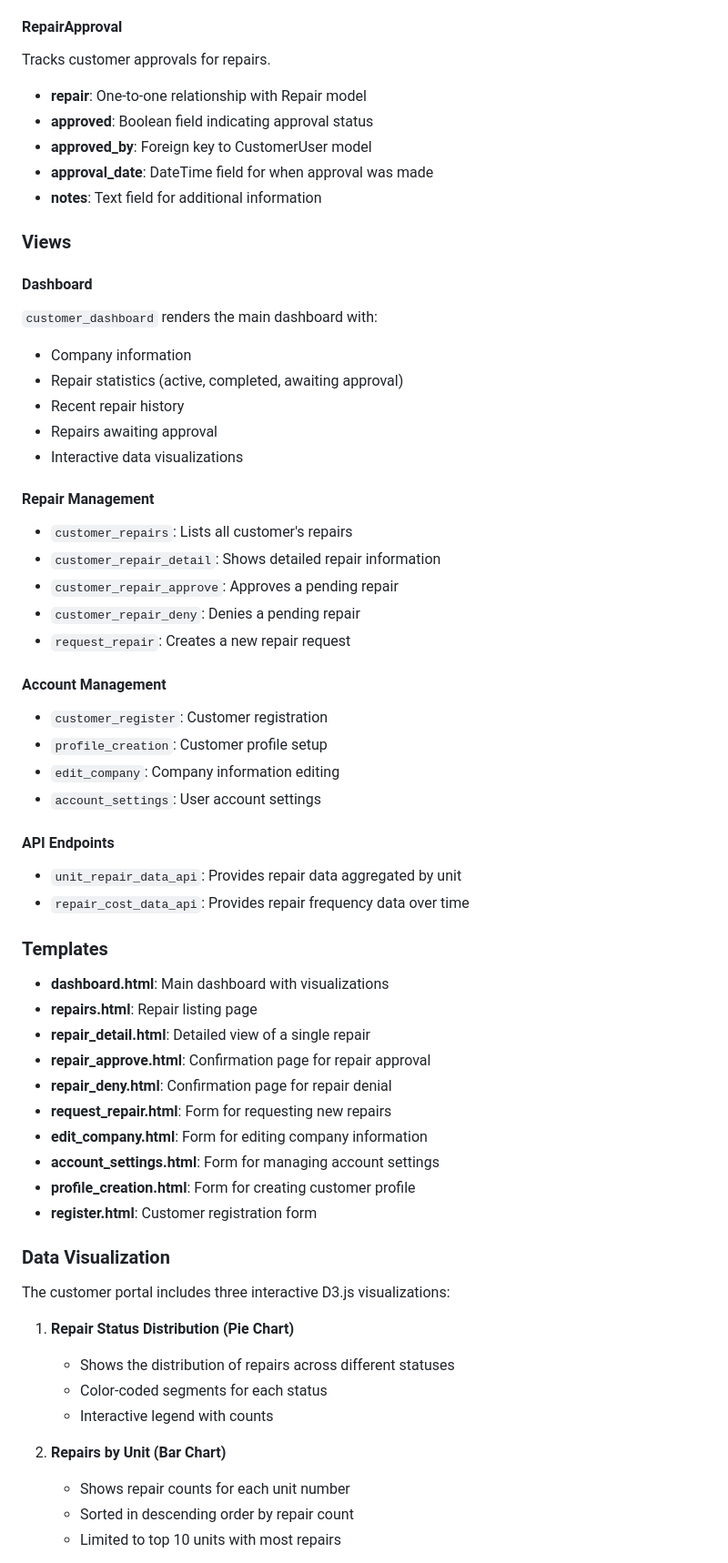
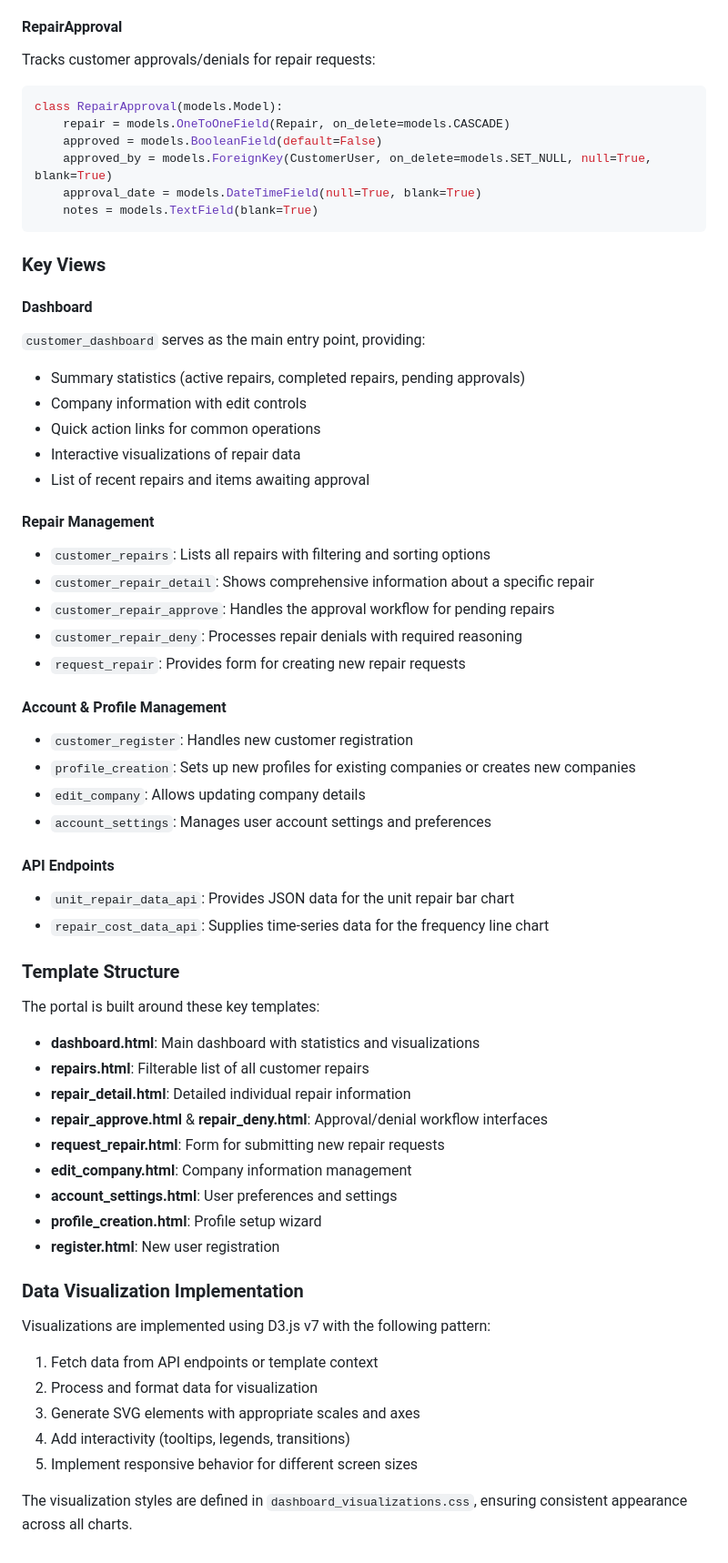
Before and after one commit to 00one00/rswr_systems, a Markdown page: apps/customer_portal/README.md, the part around the change printed below. Shown: that part at 91% size. GitHub-like rendering.

Commit message:
Update README documentation for customer and technician portals

````diff
--- a/apps/customer_portal/README.md
+++ b/apps/customer_portal/README.md
@@ -45,61 +66,62 @@ Stores customer preferences for the portal.
 
 #### RepairApproval
-Tracks customer approvals for repairs.
-- **repair**: One-to-one relationship with Repair model
-- **approved**: Boolean field indicating approval status
-- **approved_by**: Foreign key to CustomerUser model
-- **approval_date**: DateTime field for when approval was made
-- **notes**: Text field for additional information
+Tracks customer approvals/denials for repair requests:
+```python
+class RepairApproval(models.Model):
+    repair = models.OneToOneField(Repair, on_delete=models.CASCADE)
+    approved = models.BooleanField(default=False)
+    approved_by = models.ForeignKey(CustomerUser, on_delete=models.SET_NULL, null=True, blank=True)
+    approval_date = models.DateTimeField(null=True, blank=True)
+    notes = models.TextField(blank=True)
+```
 
-### Views
+### Key Views
 
 #### Dashboard
-`customer_dashboard` renders the main dashboard with:
-- Company information
-- Repair statistics (active, completed, awaiting approval)
-- Recent repair history
-- Repairs awaiting approval
-- Interactive data visualizations
+`customer_dashboard` serves as the main entry point, providing:
+- Summary statistics (active repairs, completed repairs, pending approvals)
+- Company information with edit controls
+- Quick action links for common operations
+- Interactive visualizations of repair data
+- List of recent repairs and items awaiting approval
 
 #### Repair Management
-- `customer_repairs`: Lists all customer's repairs
-- `customer_repair_detail`: Shows detailed repair information
-- `customer_repair_approve`: Approves a pending repair
-- `customer_repair_deny`: Denies a pending repair
-- `request_repair`: Creates a new repair request
+- `customer_repairs`: Lists all repairs with filtering and sorting options
+- `customer_repair_detail`: Shows comprehensive information about a specific repair
+- `customer_repair_approve`: Handles the approval workflow for pending repairs
+- `customer_repair_deny`: Processes repair denials with required reasoning
+- `request_repair`: Provides form for creating new repair requests
 
-#### Account Management
-- `customer_register`: Customer registration
-- `profile_creation`: Customer profile setup
-- `edit_company`: Company information editing
-- `account_settings`: User account settings
+#### Account & Profile Management
+- `customer_register`: Handles new customer registration
+- `profile_creation`: Sets up new profiles for existing companies or creates new companies
+- `edit_company`: Allows updating company details
+- `account_settings`: Manages user account settings and preferences
 
 #### API Endpoints
-- `unit_repair_data_api`: Provides repair data aggregated by unit
-- `repair_cost_data_api`: Provides repair frequency data over time
+- `unit_repair_data_api`: Provides JSON data for the unit repair bar chart
+- `repair_cost_data_api`: Supplies time-series data for the frequency line chart
 
-### Templates
-- **dashboard.html**: Main dashboard with visualizations
-- **repairs.html**: Repair listing page
-- **repair_detail.html**: Detailed view of a single repair
-- **repair_approve.html**: Confirmation page for repair approval
-- **repair_deny.html**: Confirmation page for repair denial
-- **request_repair.html**: Form for requesting new repairs
-- **edit_company.html**: Form for editing company information
-- **account_settings.html**: Form for managing account settings
-- **profile_creation.html**: Form for creating customer profile
-- **register.html**: Customer registration form
+### Template Structure
+The portal is built around these key templates:
 
-### Data Visualization
-The customer portal includes three interactive D3.js visualizations:
+- **dashboard.html**: Main dashboard with statistics and visualizations
+- **repairs.html**: Filterable list of all customer repairs
+- **repair_detail.html**: Detailed individual repair information
+- **repair_approve.html** & **repair_deny.html**: Approval/denial workflow interfaces
+- **request_repair.html**: Form for submitting new repair requests
+- **edit_company.html**: Company information management
+- **account_settings.html**: User preferences and settings
+- **profile_creation.html**: Profile setup wizard
+- **register.html**: New user registration
 
-1. **Repair Status Distribution (Pie Chart)**
-   - Shows the distribution of repairs across different statuses
-   - Color-coded segments for each status
-   - Interactive legend with counts
+### Data Visualization Implementation
+Visualizations are implemented using D3.js v7 with the following pattern:
+1. Fetch data from API endpoints or template context
+2. Process and format data for visualization
+3. Generate SVG elements with appropriate scales and axes
+4. Add interactivity (tooltips, legends, transitions)
+5. Implement responsive behavior for different screen sizes
 
-2. **Repairs by Unit (Bar Chart)**
-   - Shows repair counts for each unit number
-   - Sorted in descending order by repair count
-   - Limited to top 10 units with most repairs
+The visualization styles are defined in `dashboard_visualizations.css`, ensuring consistent appearance across all charts.
 
````
Also changed, not shown: other parts of apps/customer_portal/README.md (+75 -61 lines), apps/technician_portal/README.md (+127 -116 lines).
